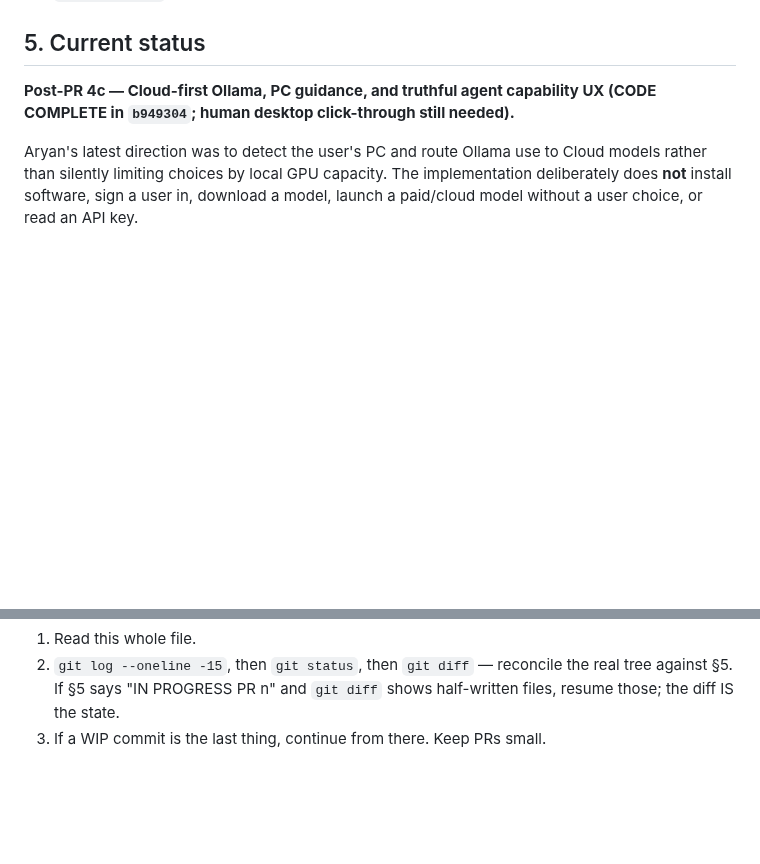
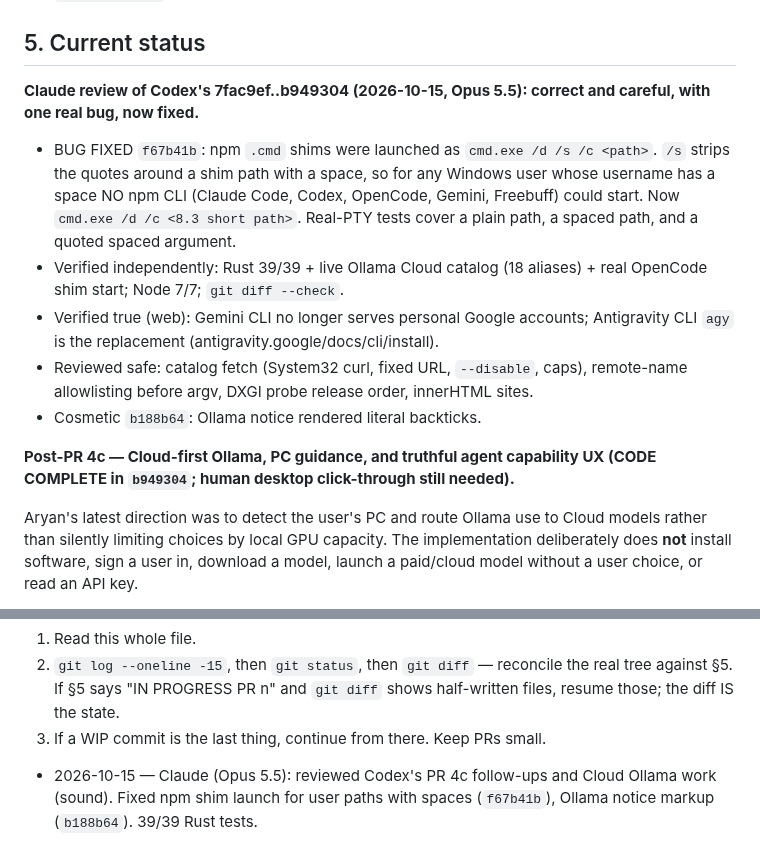
Before and after one commit to Aryansingh0783/ezCLI, a Markdown page: HANDOFF.md, 2 parts joined by grey strips. Rendered like a GitHub page; blank space fills up the shorter version.

Commit message:
handoff: record Claude review of Codex Ollama/PC-profile work

```diff
--- a/HANDOFF.md
+++ b/HANDOFF.md
@@ -152,6 +152,21 @@ UI polish rides along in every PR; don't batch it.
 - `BENCHMARKS.md`: tokens-per-task vs raw, for API + web-session backends (note CLI ≈ 0 %).
 
 ## 5. Current status
+
+**Claude review of Codex's 7fac9ef..b949304 (2026-10-15, Opus 5.5): correct and
+careful, with one real bug, now fixed.**
+- BUG FIXED `f67b41b`: npm `.cmd` shims were launched as `cmd.exe /d /s /c
+  <path>`. `/s` strips the quotes around a shim path with a space, so for any
+  Windows user whose username has a space NO npm CLI (Claude Code, Codex,
+  OpenCode, Gemini, Freebuff) could start. Now `cmd.exe /d /c <8.3 short path>`.
+  Real-PTY tests cover a plain path, a spaced path, and a quoted spaced argument.
+- Verified independently: Rust 39/39 + live Ollama Cloud catalog (18 aliases) +
+  real OpenCode shim start; Node 7/7; `git diff --check`.
+- Verified true (web): Gemini CLI no longer serves personal Google accounts;
+  Antigravity CLI `agy` is the replacement (antigravity.google/docs/cli/install).
+- Reviewed safe: catalog fetch (System32 curl, fixed URL, `--disable`, caps),
+  remote-name allowlisting before argv, DXGI probe release order, innerHTML sites.
+- Cosmetic `b188b64`: Ollama notice rendered literal backticks.
 
 **Post-PR 4c — Cloud-first Ollama, PC guidance, and truthful agent capability
 UX (CODE COMPLETE in `b949304`; human desktop click-through still needed).**
@@ -499,3 +514,4 @@ mid-PR, no chance to write a goodbye). Three safety nets make that recoverable:
    real tree against §5. If §5 says "IN PROGRESS PR n" and `git diff` shows
    half-written files, resume those; the diff IS the state.
 3. If a WIP commit is the last thing, continue from there. Keep PRs small.
+- 2026-10-15 — Claude (Opus 5.5): reviewed Codex's PR 4c follow-ups and Cloud Ollama work (sound). Fixed npm shim launch for user paths with spaces (`f67b41b`), Ollama notice markup (`b188b64`). 39/39 Rust tests.
```
